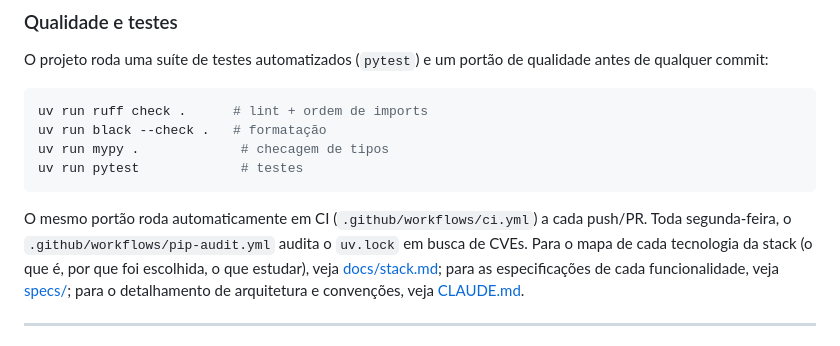
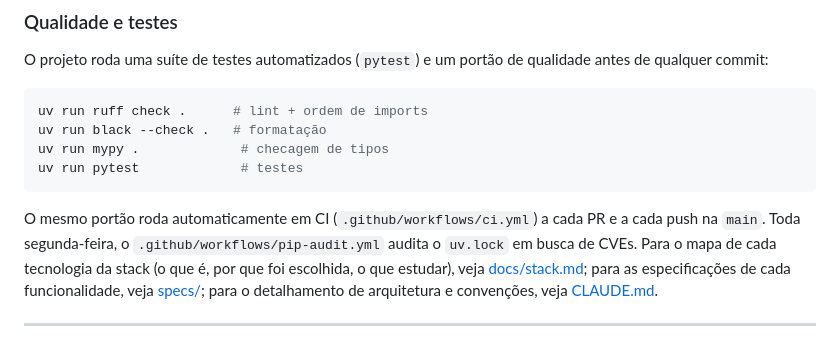
Before and after one commit to ryanvmorais/django-blog-culinario, a Markdown page: README.md, the part around the change. Drawn GitHub-style.

Commit message:
docs: sincroniza CI, pip-audit e JS no CLAUDE, README e stack (#38)
Co-authored-by: Claude Sonnet 5.5 <noreply@anthropic.com>

````diff
--- a/README.md
+++ b/README.md
@@ -104,7 +104,7 @@ uv run pytest             # testes
 ```
 
 O mesmo portão roda automaticamente em CI (`.github/workflows/ci.yml`) a cada
-push/PR. Toda segunda-feira, o `.github/workflows/pip-audit.yml` audita o `uv.lock`
+PR e a cada push na `main`. Toda segunda-feira, o `.github/workflows/pip-audit.yml` audita o `uv.lock`
 em busca de CVEs. Para o mapa de cada tecnologia da stack (o que é, por que foi
 escolhida, o que estudar), veja [docs/stack.md](docs/stack.md); para as
 especificações de cada funcionalidade, veja [specs/](specs/); para o
````
Also changed, not shown: CLAUDE.md (+2 -1 lines), docs/stack.md (+4 -0 lines).
